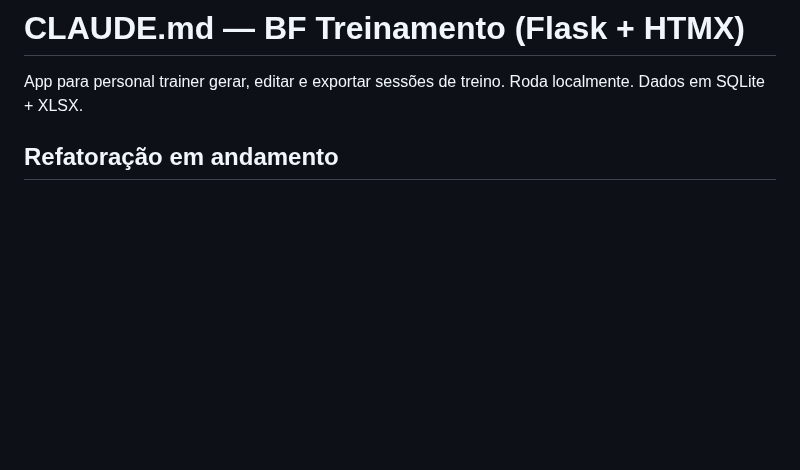
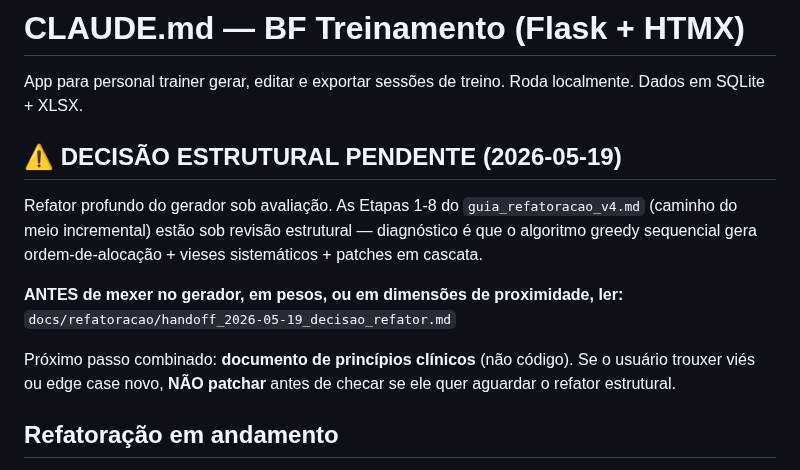
Before and after one commit to berfleck/workout-app2, a Markdown page: CLAUDE.md, the part around the change. Drawn GitHub-style; blank space fills up the shorter version.

```diff
--- a/CLAUDE.md
+++ b/CLAUDE.md
@@ -1,6 +1,20 @@
 # CLAUDE.md — BF Treinamento (Flask + HTMX)
 
 App para personal trainer gerar, editar e exportar sessões de treino. Roda localmente. Dados em SQLite + XLSX.
+
+## ⚠️ DECISÃO ESTRUTURAL PENDENTE (2026-05-19)
+
+Refator profundo do gerador sob avaliação. As Etapas 1-8 do
+`guia_refatoracao_v4.md` (caminho do meio incremental) estão sob
+revisão estrutural — diagnóstico é que o algoritmo greedy sequencial
+gera ordem-de-alocação + vieses sistemáticos + patches em cascata.
+
+**ANTES de mexer no gerador, em pesos, ou em dimensões de proximidade, ler:**
+`docs/refatoracao/handoff_2026-05-19_decisao_refator.md`
+
+Próximo passo combinado: **documento de princípios clínicos** (não código).
+Se o usuário trouxer viés ou edge case novo, **NÃO patchar** antes de
+checar se ele quer aguardar o refator estrutural.
 
 ## Refatoração em andamento
 
```
Also changed, not shown: docs/refatoracao/handoff_2026-05-19_decisao_refator.md (added, +311 -0 lines).
